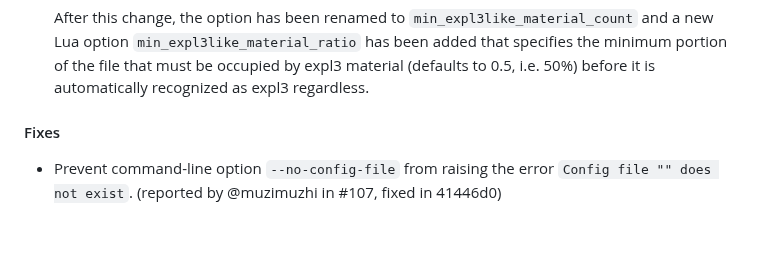
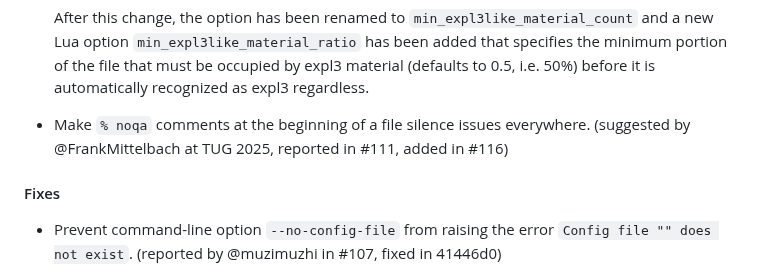
Before and after one commit to Witiko/expltools, a Markdown page: CHANGES.md, the part around the change. Rendered like a GitHub page; blank space fills up the shorter version.

```diff
--- a/CHANGES.md
+++ b/CHANGES.md
@@ -21,6 +21,9 @@
   `min_expl3like_material_ratio` has been added that specifies the minimum
   portion of the file that must be occupied by expl3 material (defaults to 0.5,
   i.e. 50%) before it is automatically recognized as expl3 regardless.
+
+- Make `% noqa` comments at the beginning of a file silence issues everywhere.
+  (suggested by @FrankMittelbach at TUG 2025, reported in #111, added in #116)
 
 #### Fixes
 
```
